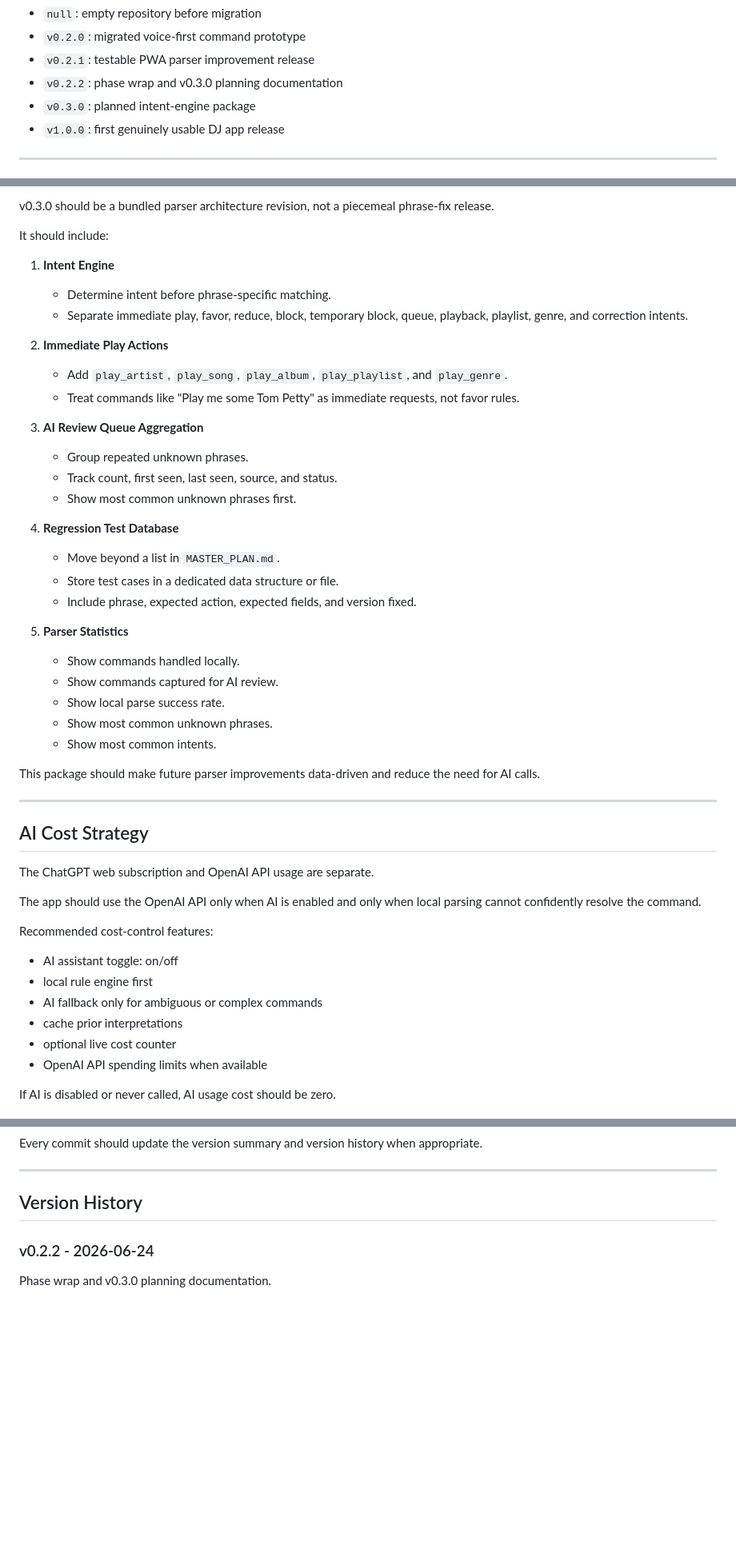
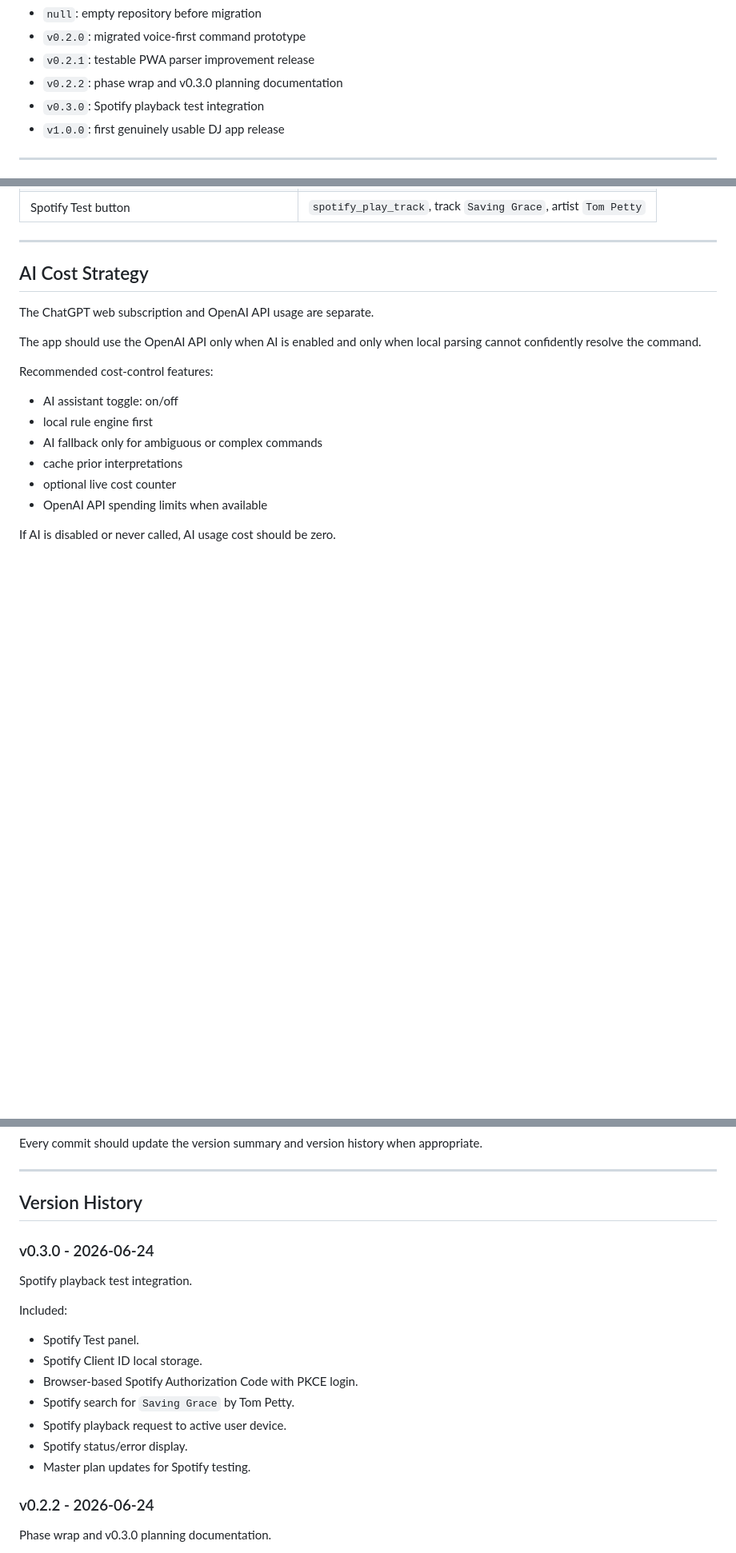
Before and after one commit to jtaylor807/dJT, a Markdown page: MASTER_PLAN.md, 3 parts joined by grey strips. Shown at 80% size. GitHub-like rendering; blank space fills up the shorter version.

```diff
--- a/MASTER_PLAN.md
+++ b/MASTER_PLAN.md
@@ -175,7 +187,7 @@ Known versions:
 - `v0.2.0`: migrated voice-first command prototype
 - `v0.2.1`: testable PWA parser improvement release
 - `v0.2.2`: phase wrap and v0.3.0 planning documentation
-- `v0.3.0`: planned intent-engine package
+- `v0.3.0`: Spotify playback test integration
 - `v1.0.0`: first genuinely usable DJ app release
 
 ---
@@ -421,33 +418,4 @@ Planned v0.3.0 regression additions:
-v0.3.0 should be a bundled parser architecture revision, not a piecemeal phrase-fix release.
-
-It should include:
-
-1. **Intent Engine**
-   - Determine intent before phrase-specific matching.
-   - Separate immediate play, favor, reduce, block, temporary block, queue, playback, playlist, genre, and correction intents.
-
-2. **Immediate Play Actions**
-   - Add `play_artist`, `play_song`, `play_album`, `play_playlist`, and `play_genre`.
-   - Treat commands like "Play me some Tom Petty" as immediate requests, not favor rules.
-
-3. **AI Review Queue Aggregation**
-   - Group repeated unknown phrases.
-   - Track count, first seen, last seen, source, and status.
-   - Show most common unknown phrases first.
-
-4. **Regression Test Database**
-   - Move beyond a list in `MASTER_PLAN.md`.
-   - Store test cases in a dedicated data structure or file.
-   - Include phrase, expected action, expected fields, and version fixed.
-
-5. **Parser Statistics**
-   - Show commands handled locally.
-   - Show commands captured for AI review.
-   - Show local parse success rate.
-   - Show most common unknown phrases.
-   - Show most common intents.
-
-This package should make future parser improvements data-driven and reduce the need for AI calls.
+| Spotify Test button | `spotify_play_track`, track `Saving Grace`, artist `Tom Petty` |
 
 ---
 
@@ -563,6 +538,20 @@ Every commit should update the version summary and version history when appropri
 ---
 
 ## Version History
+
+### v0.3.0 - 2026-06-24
+
+Spotify playback test integration.
+
+Included:
+
+- Spotify Test panel.
+- Spotify Client ID local storage.
+- Browser-based Spotify Authorization Code with PKCE login.
+- Spotify search for `Saving Grace` by Tom Petty.
+- Spotify playback request to active user device.
+- Spotify status/error display.
+- Master plan updates for Spotify testing.
 
 ### v0.2.2 - 2026-06-24
 
```
Also changed, not shown: other parts of MASTER_PLAN.md (+70 -67 lines).
